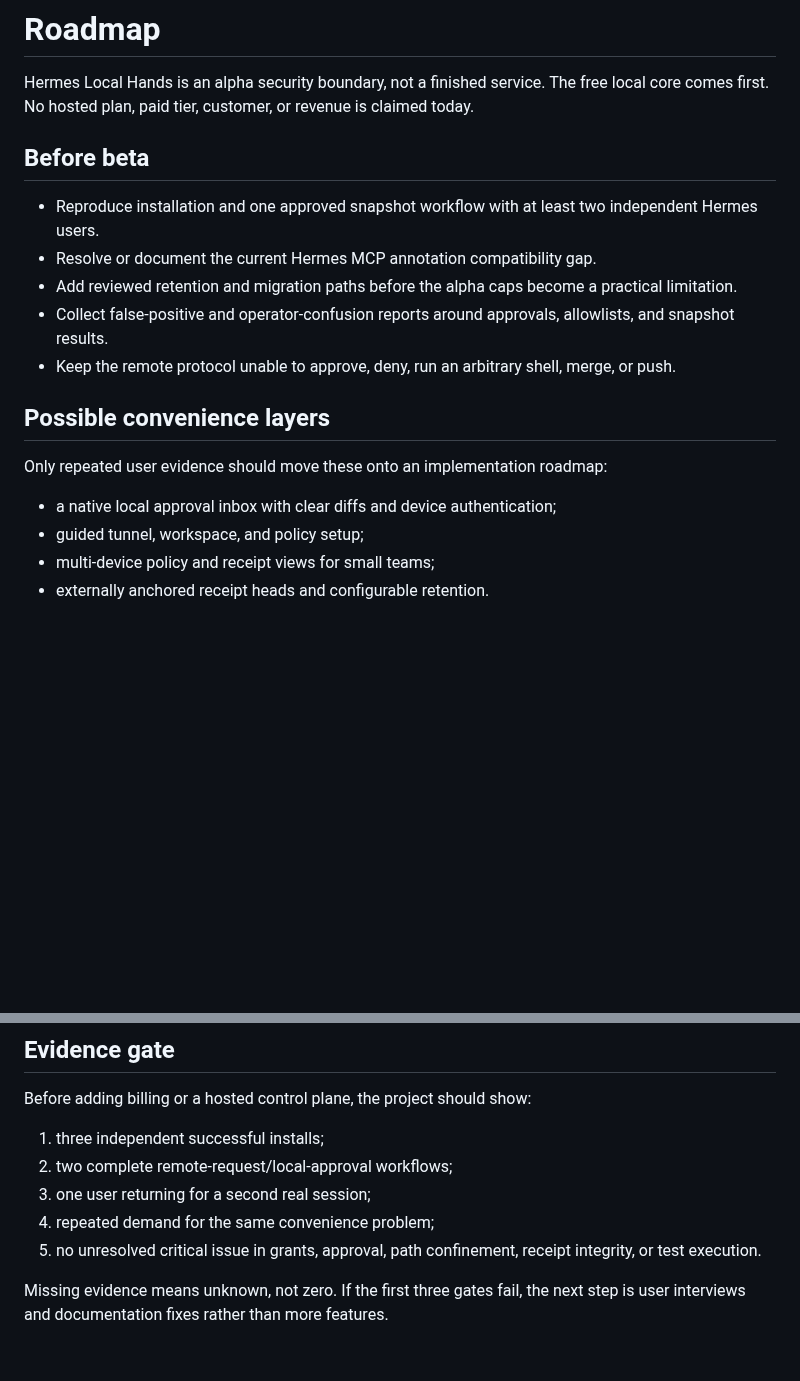
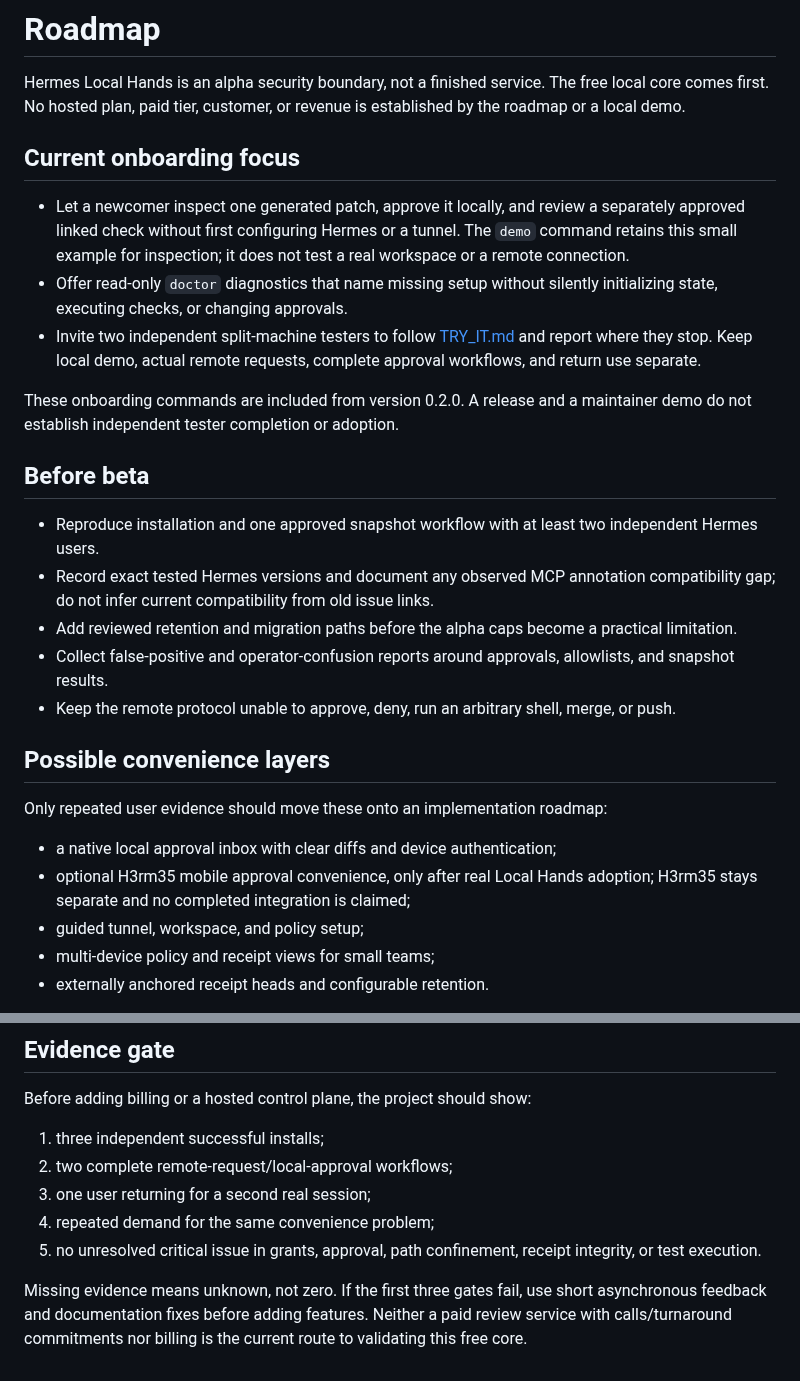
Before and after one commit to mauricemohr88-debug/hermes-local-hands, a Markdown page: ROADMAP.md, 2 parts joined by grey strips. Rendered like a GitHub page; blank space fills up the shorter version.

```diff
--- a/ROADMAP.md
+++ b/ROADMAP.md
@@ -2,13 +2,29 @@
 
 Hermes Local Hands is an alpha security boundary, not a finished service. The
 free local core comes first. No hosted plan, paid tier, customer, or revenue is
-claimed today.
+established by the roadmap or a local demo.
+
+## Current onboarding focus
+
+- Let a newcomer inspect one generated patch, approve it locally, and review a
+  separately approved linked check without first configuring Hermes or a
+  tunnel. The `demo` command retains this small example for inspection;
+  it does not test a real workspace or a remote connection.
+- Offer read-only `doctor` diagnostics that name missing setup without
+  silently initializing state, executing checks, or changing approvals.
+- Invite two independent split-machine testers to follow
+  [TRY_IT.md](docs/TRY_IT.md) and report where they stop. Keep local demo, actual
+  remote requests, complete approval workflows, and return use separate.
+
+These onboarding commands are included from version 0.2.0. A release and a
+maintainer demo do not establish independent tester completion or adoption.
 
 ## Before beta
 
 - Reproduce installation and one approved snapshot workflow with at least two
   independent Hermes users.
-- Resolve or document the current Hermes MCP annotation compatibility gap.
+- Record exact tested Hermes versions and document any observed MCP annotation
+  compatibility gap; do not infer current compatibility from old issue links.
 - Add reviewed retention and migration paths before the alpha caps become a
   practical limitation.
 - Collect false-positive and operator-confusion reports around approvals,
@@ -21,6 +37,8 @@ claimed today.
 Only repeated user evidence should move these onto an implementation roadmap:
 
 - a native local approval inbox with clear diffs and device authentication;
+- optional H3rm35 mobile approval convenience, only after real Local Hands
+  adoption; H3rm35 stays separate and no completed integration is claimed;
 - guided tunnel, workspace, and policy setup;
 - multi-device policy and receipt views for small teams;
 - externally anchored receipt heads and configurable retention.
@@ -39,5 +57,7 @@ Before adding billing or a hosted control plane, the project should show:
 5. no unresolved critical issue in grants, approval, path confinement, receipt
    integrity, or test execution.
 
-Missing evidence means unknown, not zero. If the first three gates fail, the
-next step is user interviews and documentation fixes rather than more features.
+Missing evidence means unknown, not zero. If the first three gates fail, use
+short asynchronous feedback and documentation fixes before adding features.
+Neither a paid review service with calls/turnaround commitments nor billing is
+the current route to validating this free core.
```
Also changed, not shown: CHANGELOG.md (+18 -2 lines), README.md (+100 -29 lines), docs/TRY_IT.md (added, +260 -0 lines), docs/assets/local-demo.gif (added), 12 other files.
